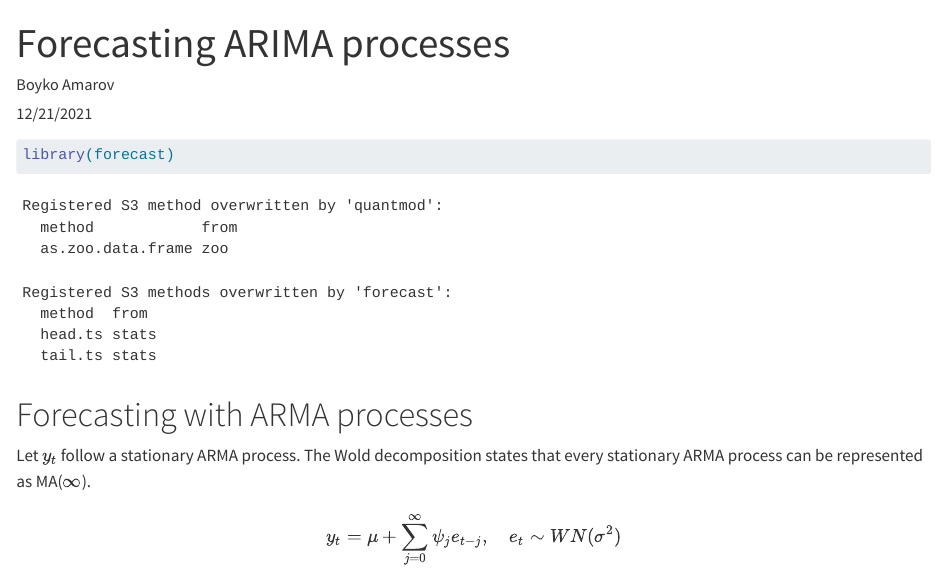
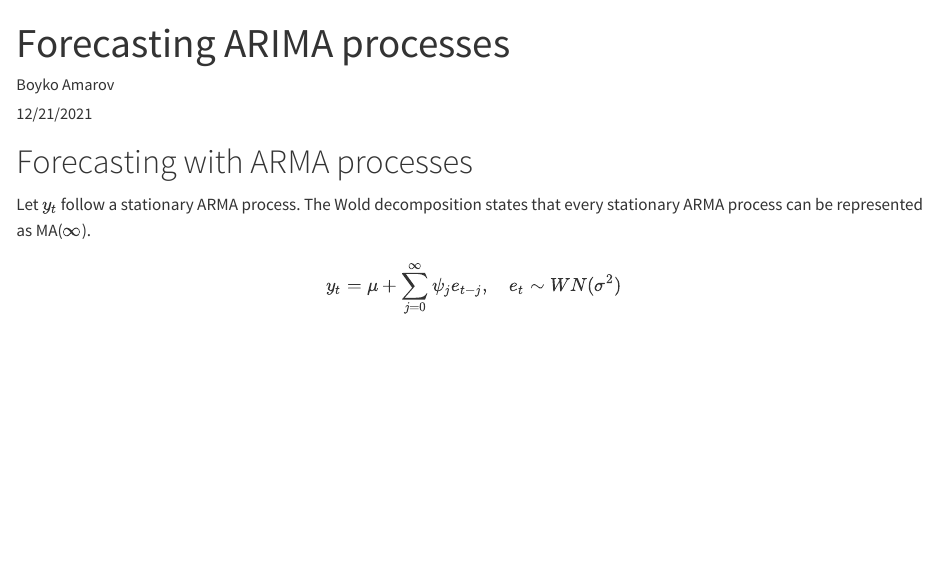
Before and after one commit to febse/ts2024, a Quarto document (06-ARIMA-Forecasting.qmd): the page in a window 1100 px wide, from its top. Rendered offline with R 4.5, knitr and Pandoc in place of Quarto, with nearby package versions; code that draws random numbers runs with fixed seeds of ours; some code elsewhere in the file could not run offline.

Commit message:
Remove unneeded package

````diff
--- a/06-ARIMA-Forecasting.qmd
+++ b/06-ARIMA-Forecasting.qmd
@@ -4,10 +4,6 @@ author: "Boyko Amarov"
 date: "12/21/2021"
 output: html_document
 ---
-
-```{r}
-library(forecast)
-```
 
 # Forecasting with ARMA processes
 
````
